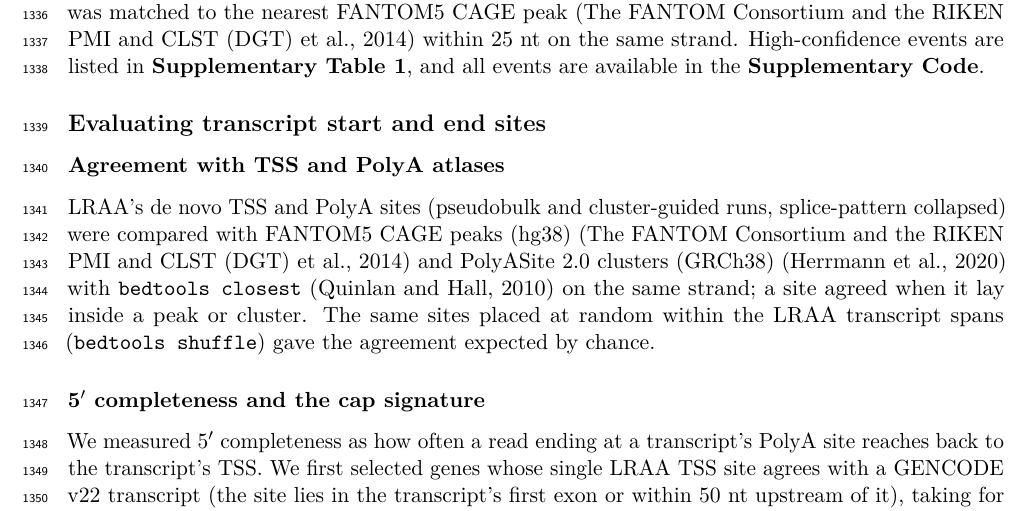
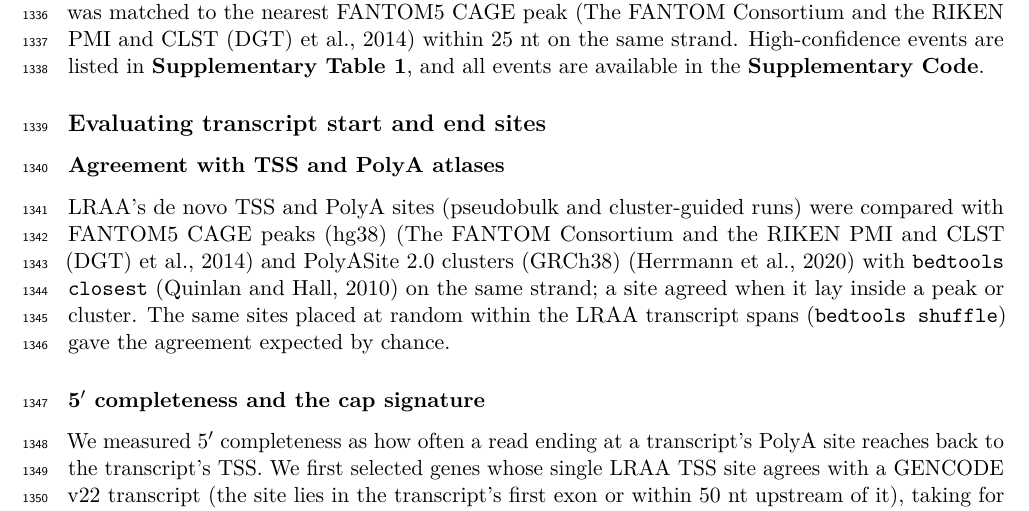
Before and after one commit to MethodsDev/LRAA-paper-LaTeX, a LaTeX document (main.tex, which reads sections/methods.tex): part of page 40 of 74, cut so that both start at the same text. Compiled offline with pdfLaTeX.

Commit message:
Updates from Overleaf

```diff
--- a/sections/methods.tex
+++ b/sections/methods.tex
@@ -251,7 +251,7 @@ Significant genes were then compared between each pair of clusters on that pair'
 
 \subsubsection{Agreement with TSS and PolyA atlases}\label{agreement-with-tss-and-polya-atlases}
 
-LRAA's de novo TSS and PolyA sites (pseudobulk and cluster-guided runs, splice-pattern collapsed) were compared with FANTOM5 CAGE peaks (hg38) \citep{forrest2014} and PolyASite~2.0 clusters (GRCh38) \citep{herrmann2020} with \texttt{bedtools closest} \citep{quinlan2010} on the same strand; a site agreed when it lay inside a peak or cluster. The same sites placed at random within the LRAA transcript spans (\texttt{bedtools shuffle}) gave the agreement expected by chance.
+LRAA's de novo TSS and PolyA sites (pseudobulk and cluster-guided runs) were compared with FANTOM5 CAGE peaks (hg38) \citep{forrest2014} and PolyASite~2.0 clusters (GRCh38) \citep{herrmann2020} with \texttt{bedtools closest} \citep{quinlan2010} on the same strand; a site agreed when it lay inside a peak or cluster. The same sites placed at random within the LRAA transcript spans (\texttt{bedtools shuffle}) gave the agreement expected by chance.
 
 \subsubsection{5\p{} completeness and the cap signature}\label{five-prime-completeness-and-the-cap-signature}
 
```
